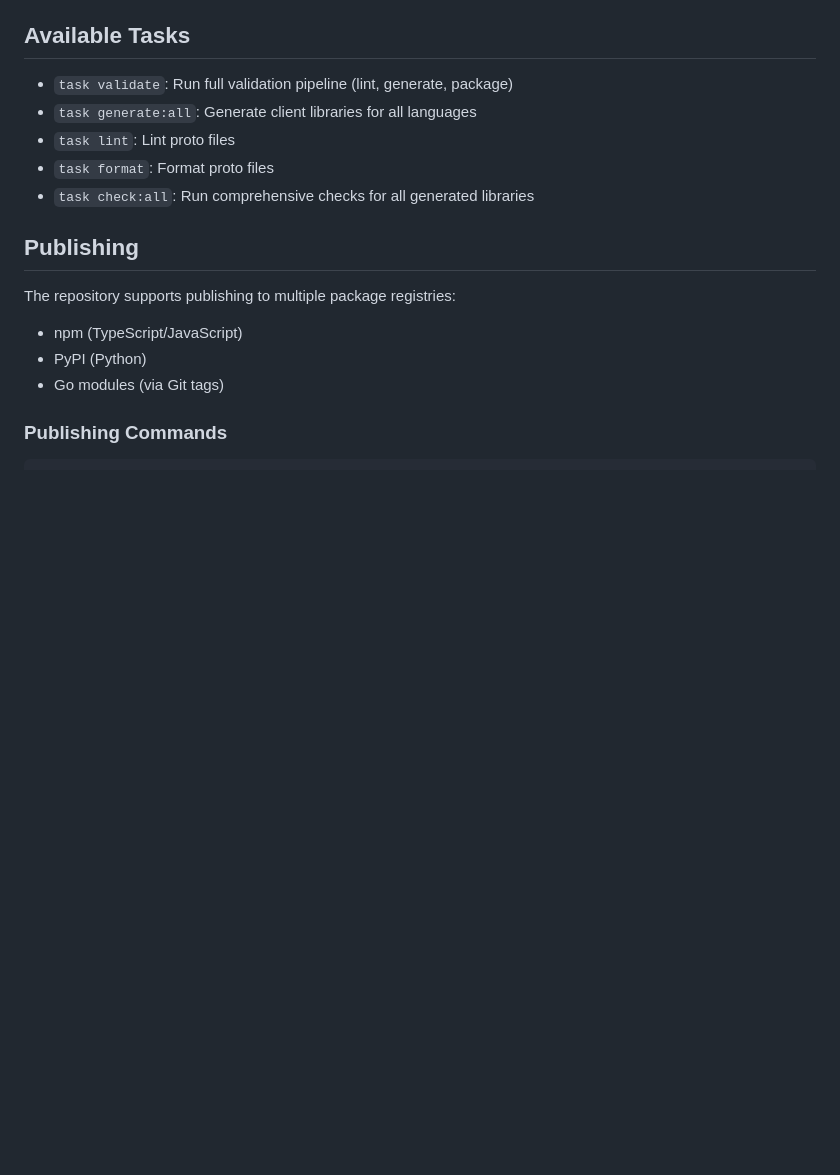
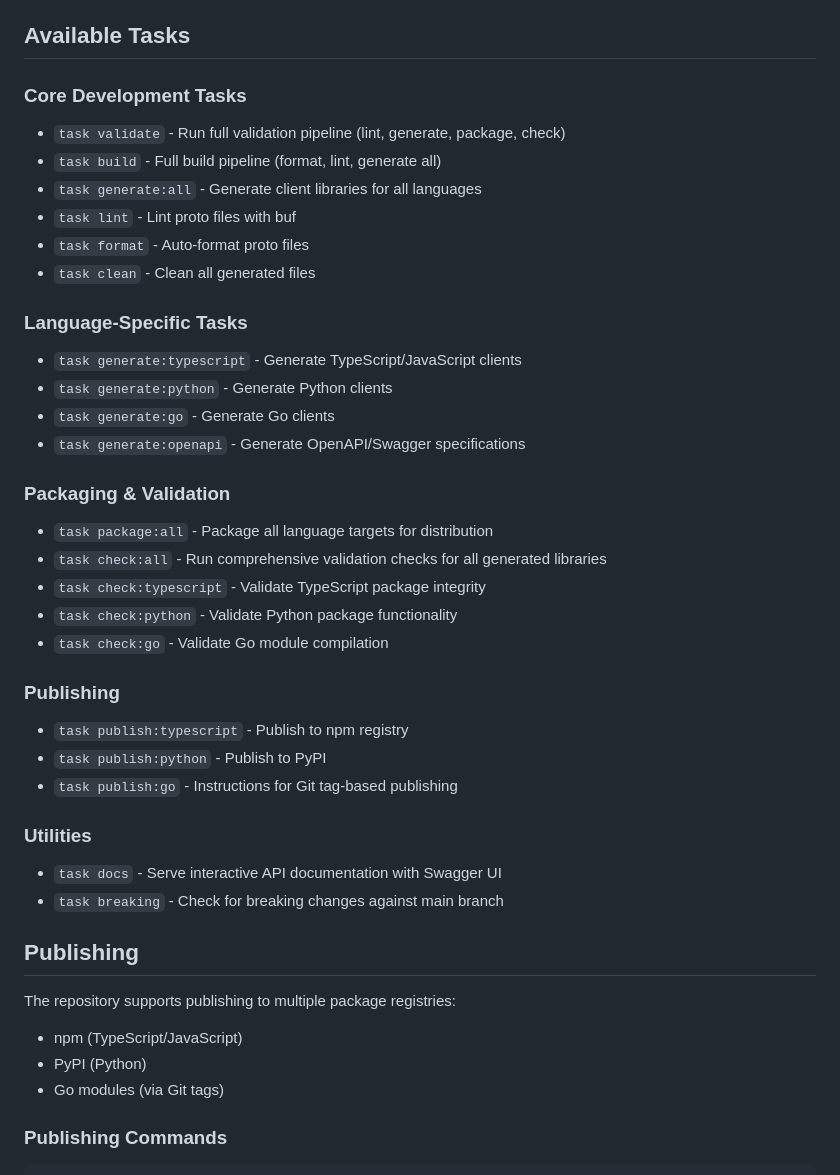
Before and after one commit to cyberstorm-dev/attestor-schemas, a Markdown page: docs/DEVELOPMENT.md, the part around one of its changes. Rendered like a GitHub page; blank space fills up the shorter version.

```diff
--- a/docs/DEVELOPMENT.md
+++ b/docs/DEVELOPMENT.md
@@ -116,10 +241,34 @@ Create `.vscode/settings.json`:
 ## Available Tasks
 
-- `task validate`: Run full validation pipeline (lint, generate, package)
-- `task generate:all`: Generate client libraries for all languages
-- `task lint`: Lint proto files
-- `task format`: Format proto files
-- `task check:all`: Run comprehensive checks for all generated libraries
+### Core Development Tasks
+- `task validate` - Run full validation pipeline (lint, generate, package, check)
+- `task build` - Full build pipeline (format, lint, generate all)
+- `task generate:all` - Generate client libraries for all languages
+- `task lint` - Lint proto files with buf
+- `task format` - Auto-format proto files
+- `task clean` - Clean all generated files
+
+### Language-Specific Tasks
+- `task generate:typescript` - Generate TypeScript/JavaScript clients
+- `task generate:python` - Generate Python clients
+- `task generate:go` - Generate Go clients
+- `task generate:openapi` - Generate OpenAPI/Swagger specifications
+
+### Packaging & Validation
+- `task package:all` - Package all language targets for distribution
+- `task check:all` - Run comprehensive validation checks for all generated libraries
+- `task check:typescript` - Validate TypeScript package integrity
+- `task check:python` - Validate Python package functionality
+- `task check:go` - Validate Go module compilation
+
+### Publishing
+- `task publish:typescript` - Publish to npm registry
+- `task publish:python` - Publish to PyPI
+- `task publish:go` - Instructions for Git tag-based publishing
+
+### Utilities
+- `task docs` - Serve interactive API documentation with Swagger UI
+- `task breaking` - Check for breaking changes against main branch
 
 ## Publishing
 
```
Also changed, not shown: other parts of docs/DEVELOPMENT.md (+125 -0 lines).
